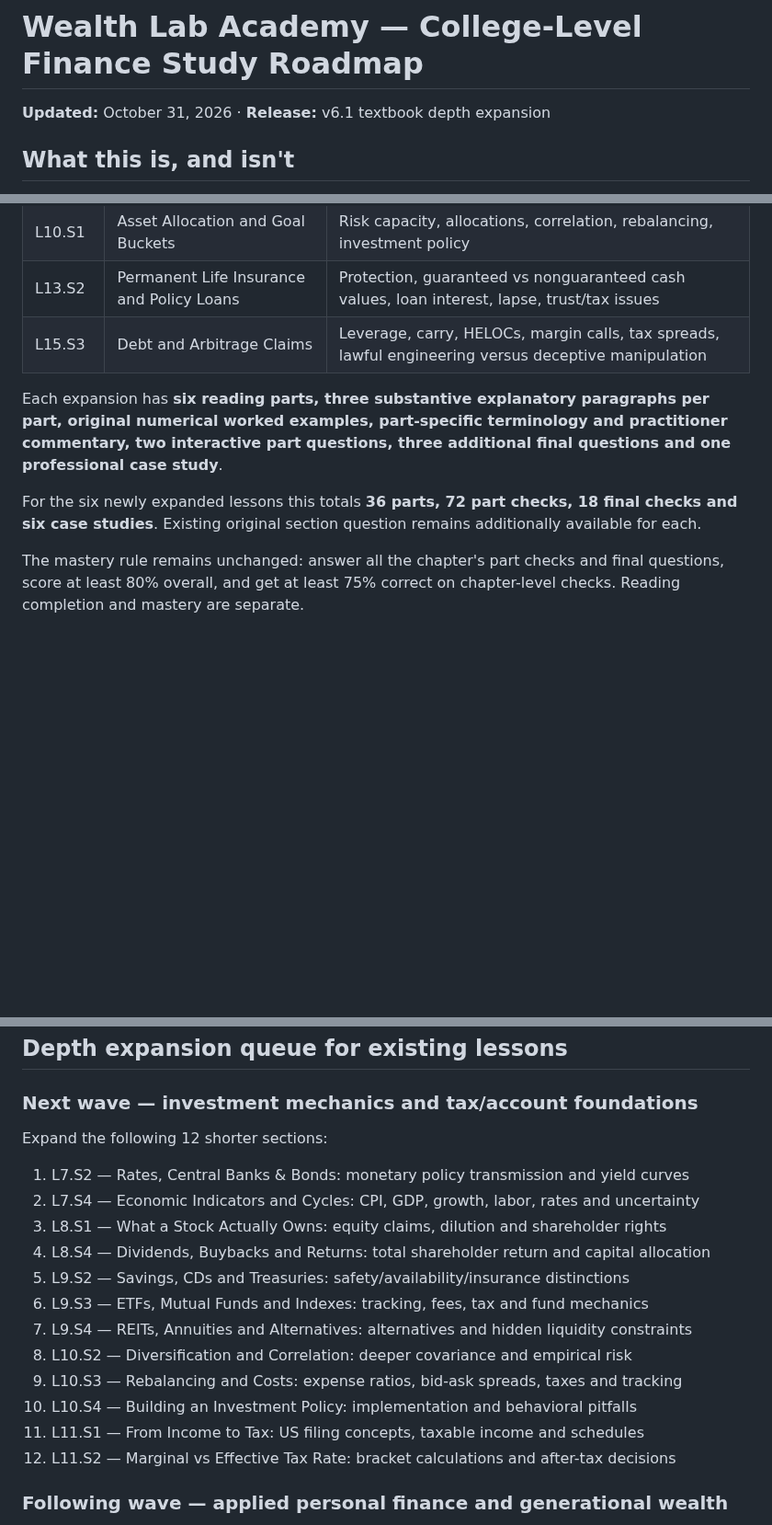
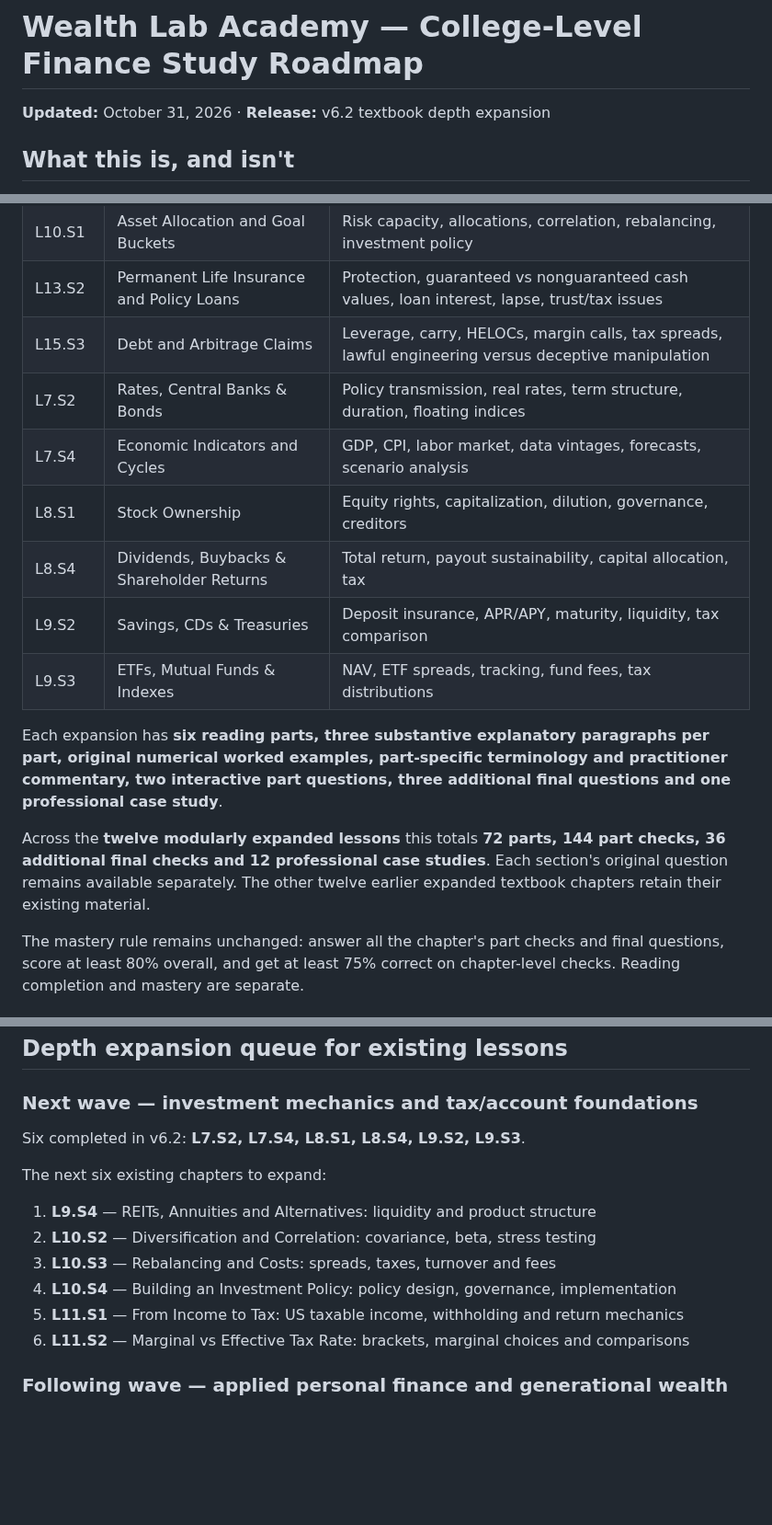
Before and after one commit to mvolkert84/wealth-lab, a Markdown page: ACADEMY_CURRICULUM_ROADMAP.md, 3 parts joined by grey strips. Shown at 92% size. Rendered like a GitHub page; blank space fills up the shorter version.

Commit message:
Update syllabus: 24 deep chapters, 35 remaining, completed six-unit wave two

```diff
--- a/ACADEMY_CURRICULUM_ROADMAP.md
+++ b/ACADEMY_CURRICULUM_ROADMAP.md
@@ -1,6 +1,6 @@
 # Wealth Lab Academy — College-Level Finance Study Roadmap
 
-**Updated:** October 31, 2026 · **Release:** v6.1 textbook depth expansion
+**Updated:** October 31, 2026 · **Release:** v6.2 textbook depth expansion
 
 ## What this is, and isn't
 
@@ -27,10 +27,16 @@ There are **16 courses, 59 stable lessons and 18 full six-part textbook chapters
 | L10.S1 | Asset Allocation and Goal Buckets | Risk capacity, allocations, correlation, rebalancing, investment policy |
 | L13.S2 | Permanent Life Insurance and Policy Loans | Protection, guaranteed vs nonguaranteed cash values, loan interest, lapse, trust/tax issues |
 | L15.S3 | Debt and Arbitrage Claims | Leverage, carry, HELOCs, margin calls, tax spreads, lawful engineering versus deceptive manipulation |
+| L7.S2 | Rates, Central Banks & Bonds | Policy transmission, real rates, term structure, duration, floating indices |
+| L7.S4 | Economic Indicators and Cycles | GDP, CPI, labor market, data vintages, forecasts, scenario analysis |
+| L8.S1 | Stock Ownership | Equity rights, capitalization, dilution, governance, creditors |
+| L8.S4 | Dividends, Buybacks & Shareholder Returns | Total return, payout sustainability, capital allocation, tax |
+| L9.S2 | Savings, CDs & Treasuries | Deposit insurance, APR/APY, maturity, liquidity, tax comparison |
+| L9.S3 | ETFs, Mutual Funds & Indexes | NAV, ETF spreads, tracking, fund fees, tax distributions |
 
 Each expansion has **six reading parts, three substantive explanatory paragraphs per part, original numerical worked examples, part-specific terminology and practitioner commentary, two interactive part questions, three additional final questions and one professional case study**.
 
-For the six newly expanded lessons this totals **36 parts, 72 part checks, 18 final checks and six case studies**. Existing original section question remains additionally available for each.
+Across the **twelve modularly expanded lessons** this totals **72 parts, 144 part checks, 36 additional final checks and 12 professional case studies**. Each section's original question remains available separately. The other twelve earlier expanded textbook chapters retain their existing material.
 
 The mastery rule remains unchanged: answer all the chapter's part checks and final questions, score at least 80% overall, and get at least 75% correct on chapter-level checks. Reading completion and mastery are separate.
 
@@ -55,19 +61,15 @@ A learner should be able to gather trustworthy inputs, identify conflicts of int
 ## Depth expansion queue for existing lessons
 
 ### Next wave — investment mechanics and tax/account foundations
-Expand the following 12 shorter sections:
-1. L7.S2 — Rates, Central Banks & Bonds: monetary policy transmission and yield curves
-2. L7.S4 — Economic Indicators and Cycles: CPI, GDP, growth, labor, rates and uncertainty
-3. L8.S1 — What a Stock Actually Owns: equity claims, dilution and shareholder rights
-4. L8.S4 — Dividends, Buybacks and Returns: total shareholder return and capital allocation
-5. L9.S2 — Savings, CDs and Treasuries: safety/availability/insurance distinctions
-6. L9.S3 — ETFs, Mutual Funds and Indexes: tracking, fees, tax and fund mechanics
-7. L9.S4 — REITs, Annuities and Alternatives: alternatives and hidden liquidity constraints
-8. L10.S2 — Diversification and Correlation: deeper covariance and empirical risk
-9. L10.S3 — Rebalancing and Costs: expense ratios, bid-ask spreads, taxes and tracking
-10. L10.S4 — Building an Investment Policy: implementation and behavioral pitfalls
-11. L11.S1 — From Income to Tax: US filing concepts, taxable income and schedules
-12. L11.S2 — Marginal vs Effective Tax Rate: bracket calculations and after-tax decisions
+Six completed in v6.2: **L7.S2, L7.S4, L8.S1, L8.S4, L9.S2, L9.S3**.
+
+The next six existing chapters to expand:
+1. **L9.S4** — REITs, Annuities and Alternatives: liquidity and product structure
+2. **L10.S2** — Diversification and Correlation: covariance, beta, stress testing
+3. **L10.S3** — Rebalancing and Costs: spreads, taxes, turnover and fees
+4. **L10.S4** — Building an Investment Policy: policy design, governance, implementation
+5. **L11.S1** — From Income to Tax: US taxable income, withholding and return mechanics
+6. **L11.S2** — Marginal vs Effective Tax Rate: brackets, marginal choices and comparisons
 
 ### Following wave — applied personal finance and generational wealth
 Expand L11.S4, all of M12 (retirement), L13.S1/S3/S4 (insurance and estates), all of M14 (rentals), L15.S1/S2/S4 (business ownership and wealth vehicles), and all of M16 (financial-adviser practice and capstone). Also expand any remaining short foundational sections in M2–M6, keeping existing IDs.
```
Also changed, not shown: other parts of ACADEMY_CURRICULUM_ROADMAP.md (+2 -1 lines).
